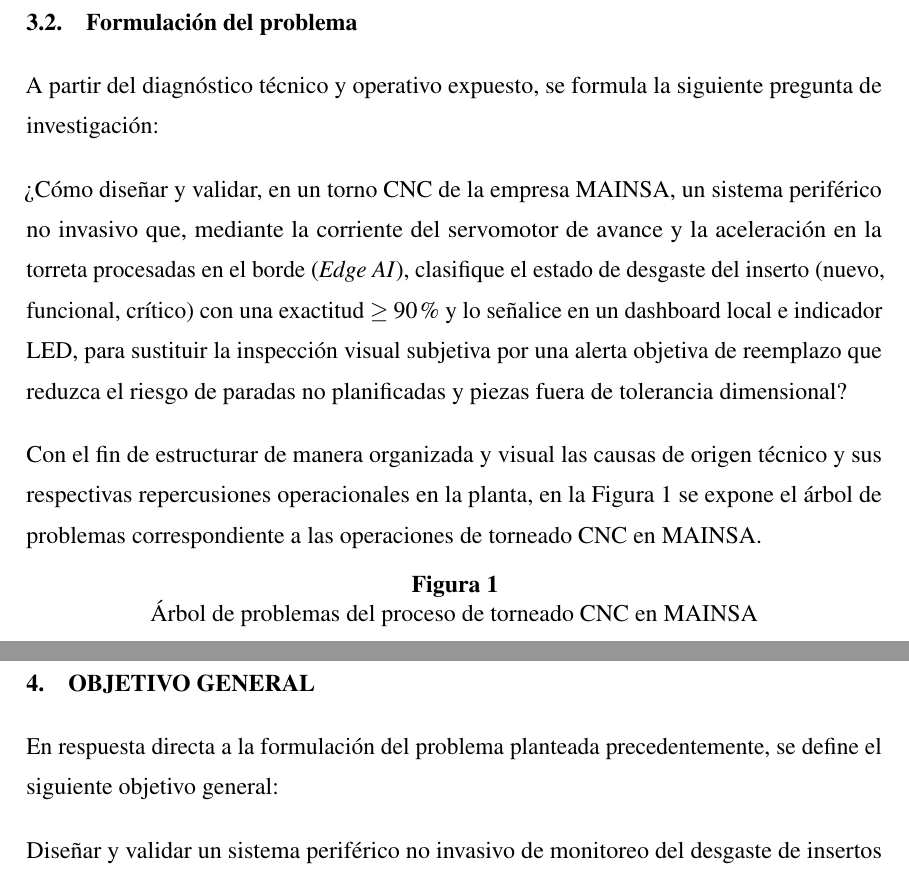
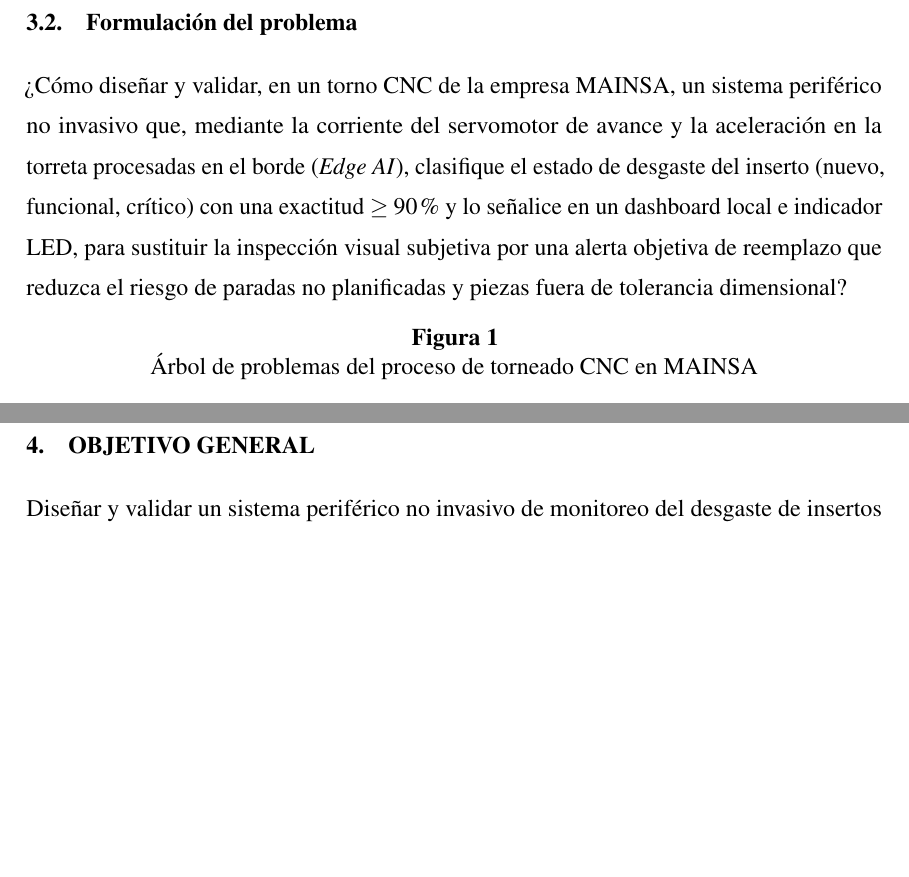
Before and after one commit to DaMStark/FORMATO_PROYECTO_DE_GRADO, a LaTeX document (FORMATOLATEX_DOC/1_Documento.tex, which reads FORMATOLATEX_DOC/3_Seccion_Planteamiento_Problema.tex, FORMATOLATEX_DOC/4_Seccion_Objetivo_General.tex): two parts of pages 13 and 14 of 74, joined at a grey line, cut so that both start at the same text, the shorter picture padded with empty space. Compiled offline with pdfLaTeX.

Commit message:
fix: persist 1_Documento.bbl, remove introductory text in 3.2 and section 4

```diff
--- a/FORMATOLATEX_DOC/3_Seccion_Planteamiento_Problema.tex
+++ b/FORMATOLATEX_DOC/3_Seccion_Planteamiento_Problema.tex
@@ -20,10 +20,7 @@ Ante este escenario, surge la necesidad imperiosa de diseñar un sistema perifé
 
 \newpage
 \subsection{Formulación del problema}
-A partir del diagnóstico técnico y operativo expuesto, se formula la siguiente pregunta de investigación:
 
 ¿Cómo diseñar y validar, en un torno CNC de la empresa MAINSA, un sistema periférico no invasivo que, mediante la corriente del servomotor de avance y la aceleración en la torreta procesadas en el borde (\textit{Edge AI}), clasifique el estado de desgaste del inserto (nuevo, funcional, crítico) con una exactitud $\ge 90$\% y lo señalice en un dashboard local e indicador LED, para sustituir la inspección visual subjetiva por una alerta objetiva de reemplazo que reduzca el riesgo de paradas no planificadas y piezas fuera de tolerancia dimensional?
 
-Con el fin de estructurar de manera organizada y visual las causas de origen técnico y sus respectivas repercusiones operacionales en la planta, en la \fig{arbol_de_problemas} se expone el árbol de problemas correspondiente a las operaciones de torneado CNC en MAINSA.
-
 \figura[width=0.75\textwidth]{arbol_de_problemas}{Árbol de problemas del proceso de torneado CNC en MAINSA}{Elaboración propia, 2026.}
--- a/FORMATOLATEX_DOC/4_Seccion_Objetivo_General.tex
+++ b/FORMATOLATEX_DOC/4_Seccion_Objetivo_General.tex
@@ -1,6 +1,4 @@
 \newpage
 \section{OBJETIVO GENERAL}
 
-En respuesta directa a la formulación del problema planteada precedentemente, se define el siguiente objetivo general:
-
 Diseñar y validar un sistema periférico no invasivo de monitoreo del desgaste de insertos de corte en un torno CNC de la empresa MAINSA, mediante la medición de corriente en el servomotor de avance y aceleración en la torreta procesadas con inteligencia artificial en el borde (\textit{Edge AI}), que clasifique tres estados de desgaste con una exactitud $\ge 90$\% y lo señalice en un dashboard local e indicador LED, para sustituir la inspección visual subjetiva por una alerta objetiva de reemplazo del inserto que reduzca el riesgo de paradas no planificadas y la ocurrencia de piezas fuera de tolerancia dimensional.
```
Also changed, not shown: FORMATOLATEX_DOC/1_Documento.tex (+1 -0 lines), 4 other files.
